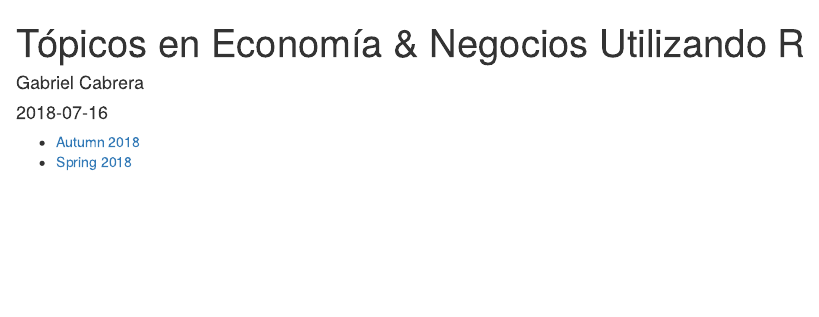
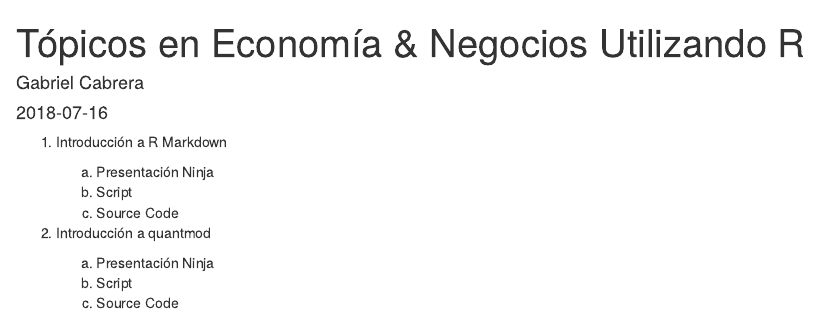
Before and after one commit to GabboCg/blogdown-site, an R Markdown document (content/teaching/2018-07-16-tópicos-en-economía-negocios-utilizando-r.Rmd): the page in a window 1100 px wide, from its top. Rendered offline with R 4.5, knitr and Pandoc, with nearby package versions.

Commit message:
r course presentation

```diff
--- a/content/teaching/2018-07-16-tópicos-en-economía-negocios-utilizando-r.Rmd
+++ b/content/teaching/2018-07-16-tópicos-en-economía-negocios-utilizando-r.Rmd
@@ -8,5 +8,14 @@
 tags: []
 ---
 
-* <a href="https://gabocg.github.io/personal_site/"> Autumn 2018 </a>
-* <a href="https://gabocg.github.io/personal_site/"> Spring 2018 </a>
+1. Introducción a R Markdown
+
+    a. Presentación Ninja
+    b. Script
+    c. Source Code
+
+2. Introducción a quantmod
+
+    a. Presentación Ninja
+    b. Script
+    c. Source Code
```
Also changed, not shown: content/teaching/2018-07-16-tópicos-en-economía-negocios-utilizando-r.html, 4 other files.
